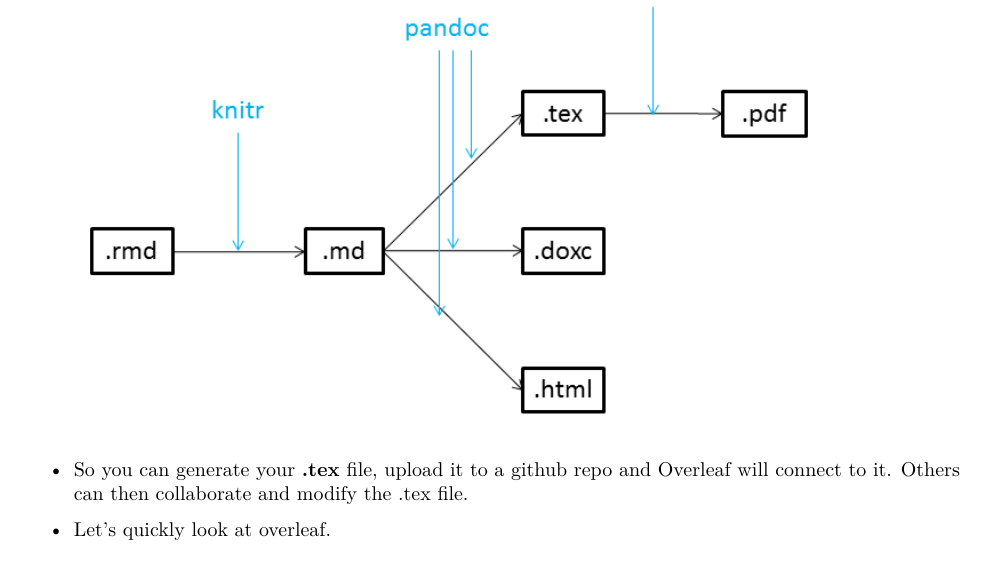
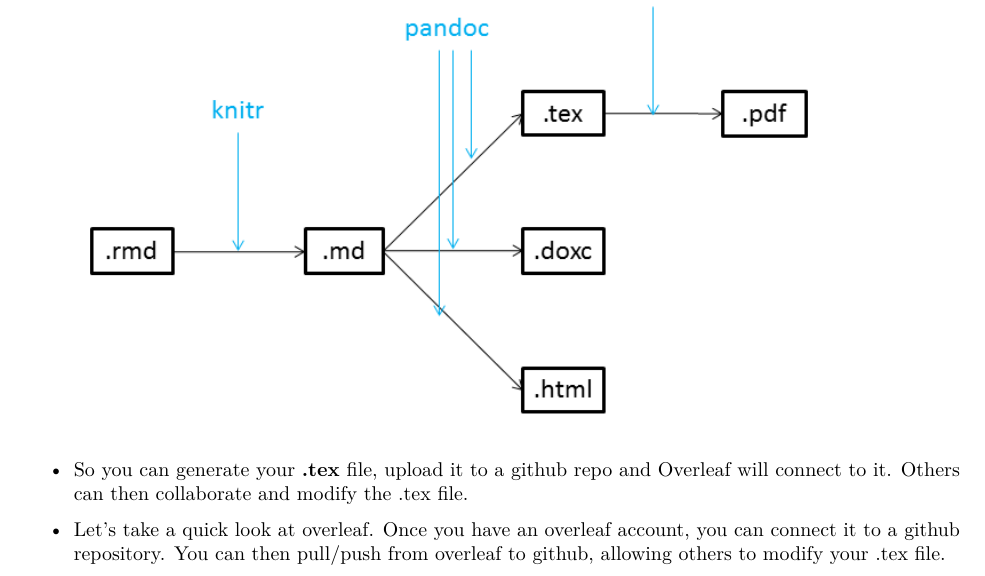
Before and after one commit to seb951/rmarkdown_workshop, an R Markdown document (Rmarkdown/rmarkdown_word_pdf.Rmd): part of page 4 of 6, cut so that both start at the same text. Rendered offline with R 4.5, knitr and Pandoc, then LaTeX, with nearby package versions.

Commit message:
syncing directly from github now

```diff
--- a/Rmarkdown/rmarkdown_word_pdf.Rmd
+++ b/Rmarkdown/rmarkdown_word_pdf.Rmd
@@ -134,7 +134,9 @@
 
 * So you can generate your **.tex** file, upload it to a github repo and Overleaf will connect to it. Others can then collaborate and modify the .tex file.
 
-* Let's quickly look at [overleaf](https://www.overleaf.com/).
+* Let's take a quick look at [overleaf](https://www.overleaf.com/). Once you have an overleaf account, you can connect it to a [github](https://www.github.com/) repository. You can then pull/push from overleaf to github, allowing others to modify your .tex file.
+
+![](../figures/overleaf_github.png){width=500px}
 
 * [A tutorial on how to interface an R Notebook with Overleaf](https://medium.com/@arinbasu/a-tutorial-on-how-to-interface-an-r-notebook-with-overleaf-11f23c306cfd)
 
```
Also changed, not shown: figures/overleaf_github.png (added), Rmarkdown/rmarkdown_word_pdf.Rmd (1 more changed lines), 2 other files.
